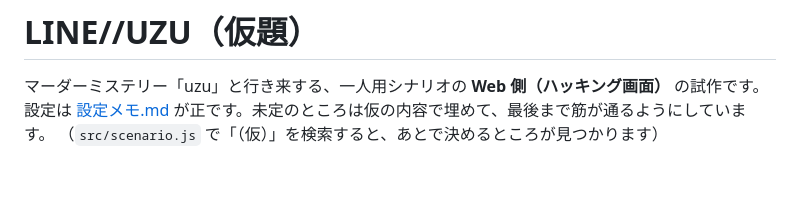
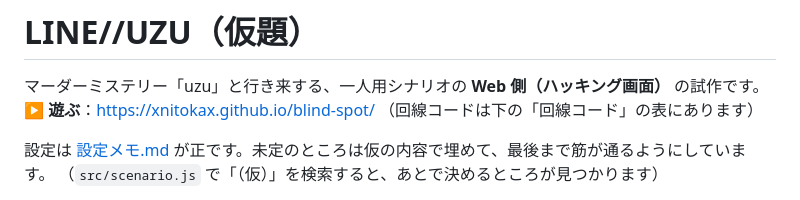
Before and after one commit to xnitokax/blind-spot, a Markdown page: README.md, the part around the change. GitHub-like rendering.

Commit message:
README に公開URLを追加
Co-Authored-By: Claude Opus 5.5 <noreply@anthropic.com>

```diff
--- a/README.md
+++ b/README.md
@@ -1,6 +1,8 @@
 # LINE//UZU（仮題）
 
 マーダーミステリー「uzu」と行き来する、一人用シナリオの **Web 側（ハッキング画面）** の試作です。
+▶ **遊ぶ**：https://xnitokax.github.io/blind-spot/ （回線コードは下の「回線コード」の表にあります）
+
 設定は [設定メモ.md](設定メモ.md) が正です。未定のところは仮の内容で埋めて、最後まで筋が通るようにしています。
 （`src/scenario.js` で「（仮）」を検索すると、あとで決めるところが見つかります）
 
```
